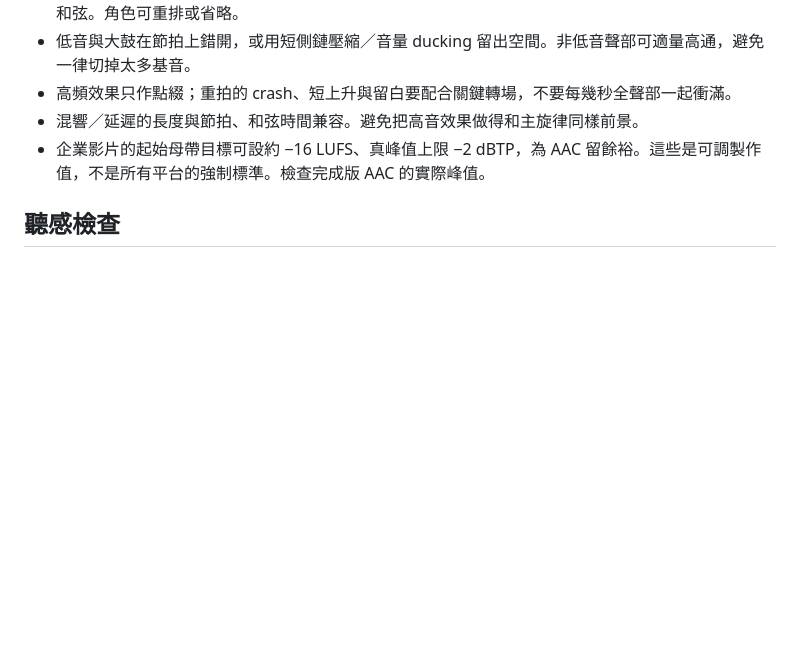
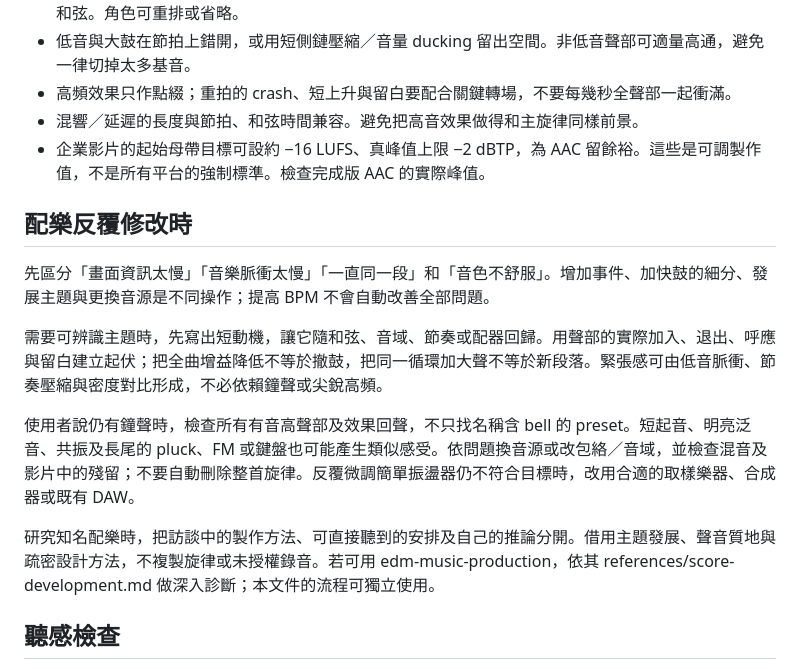
Before and after one commit to bigtongue5566/motion-graphics-video, a Markdown page: references/edm-production.md, the part around the change. Rendered like a GitHub page; blank space fills up the shorter version.

```diff
--- a/references/edm-production.md
+++ b/references/edm-production.md
@@ -33,6 +33,16 @@ Melodic House 是科技企業影片的可用方向，通常可先試 118–126 B
 - 混響／延遲的長度與節拍、和弦時間兼容。避免把高音效果做得和主旋律同樣前景。
 - 企業影片的起始母帶目標可設約 −16 LUFS、真峰值上限 −2 dBTP，為 AAC 留餘裕。這些是可調製作值，不是所有平台的強制標準。檢查完成版 AAC 的實際峰值。
 
+## 配樂反覆修改時
+
+先區分「畫面資訊太慢」「音樂脈衝太慢」「一直同一段」和「音色不舒服」。增加事件、加快鼓的細分、發展主題與更換音源是不同操作；提高 BPM 不會自動改善全部問題。
+
+需要可辨識主題時，先寫出短動機，讓它隨和弦、音域、節奏或配器回歸。用聲部的實際加入、退出、呼應與留白建立起伏；把全曲增益降低不等於撤鼓，把同一循環加大聲不等於新段落。緊張感可由低音脈衝、節奏壓縮與密度對比形成，不必依賴鐘聲或尖銳高頻。
+
+使用者說仍有鐘聲時，檢查所有有音高聲部及效果回聲，不只找名稱含 bell 的 preset。短起音、明亮泛音、共振及長尾的 pluck、FM 或鍵盤也可能產生類似感受。依問題換音源或改包絡／音域，並檢查混音及影片中的殘留；不要自動刪除整首旋律。反覆微調簡單振盪器仍不符合目標時，改用合適的取樣樂器、合成器或既有 DAW。
+
+研究知名配樂時，把訪談中的製作方法、可直接聽到的安排及自己的推論分開。借用主題發展、聲音質地與疏密設計方法，不複製旋律或未授權錄音。若可用 edm-music-production，依其 references/score-development.md 做深入診斷；本文件的流程可獨立使用。
+
 ## 聽感檢查
 
 有聽音能力時，分別聽完整歌曲、重點樂句及影片中的配合效果，檢查和弦變化、刺耳頻率、重拍、間奏及片尾；也檢查單聲道與較小音量。沒有聽音能力時，用符號與訊號檢查排除可辨識錯誤，提供可播放結果並如實說明，不宣稱音訊量測已證明悅耳。
```
Also changed, not shown: SKILL.md (+4 -0 lines), references/timeline-and-revisions.md (added, +34 -0 lines).
